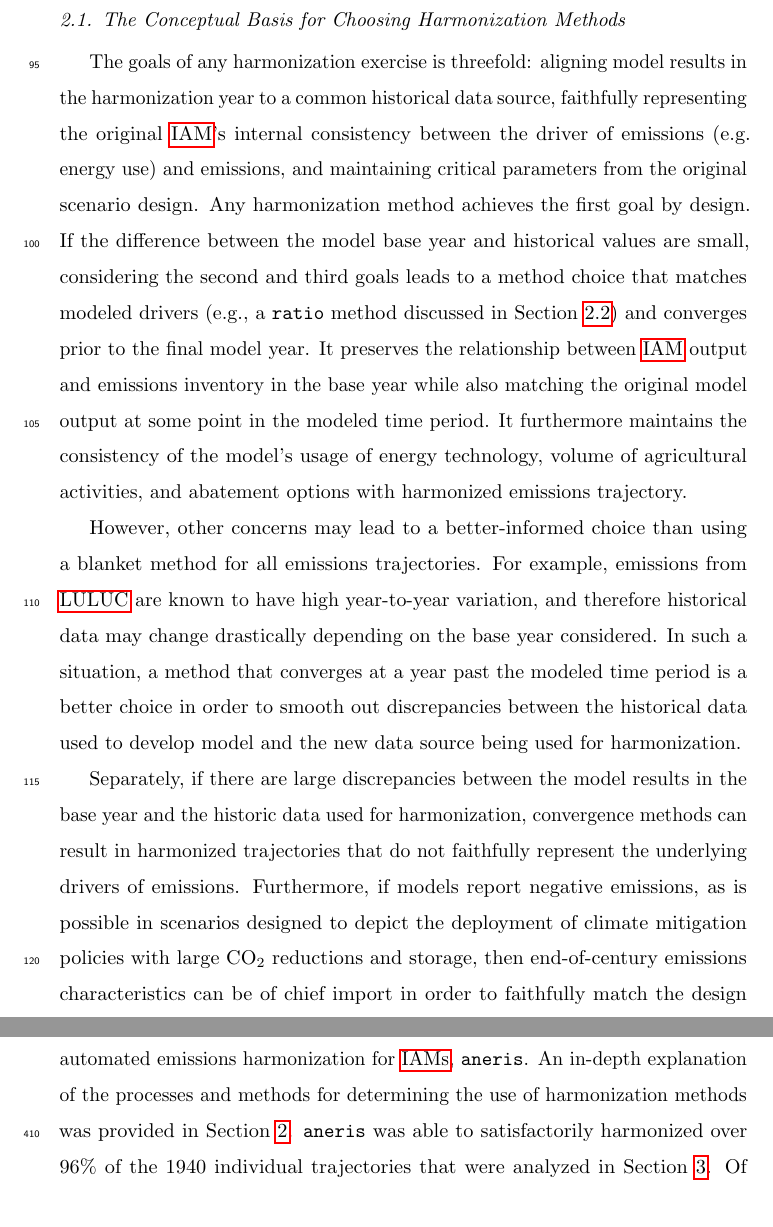
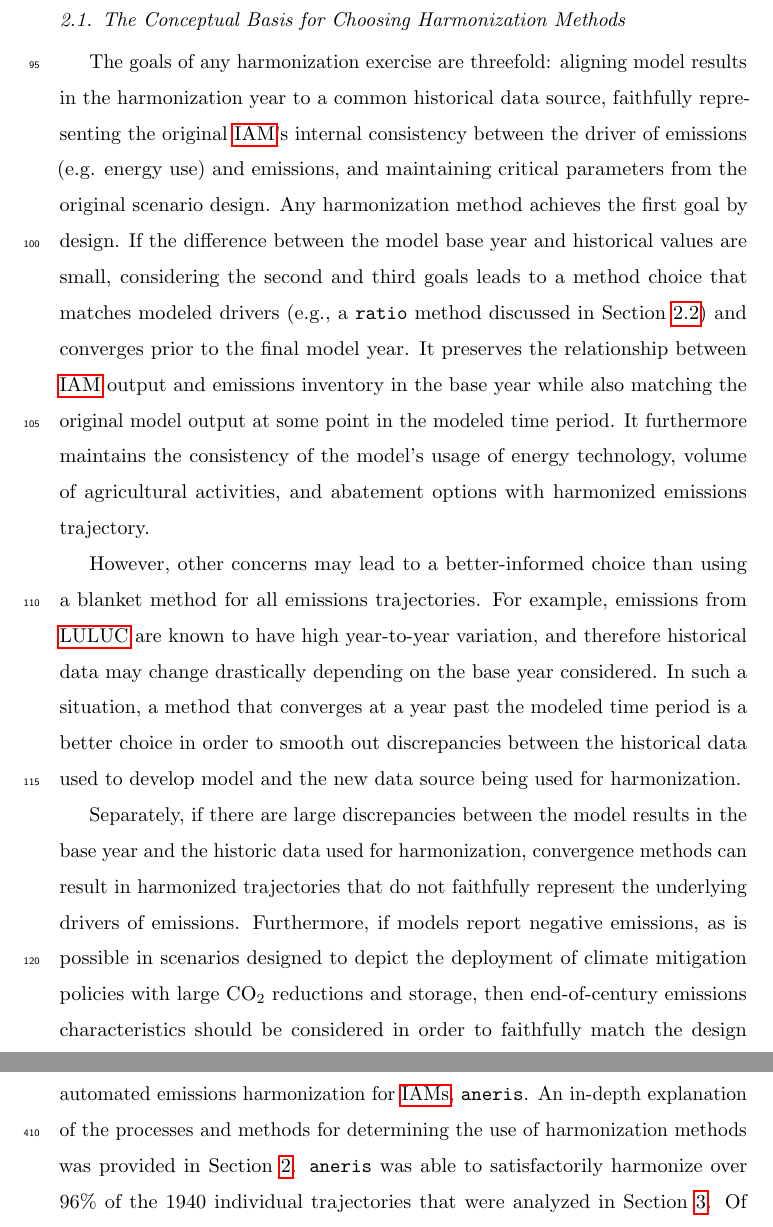
Before and after one commit to gidden/harmonization-methods-paper, a LaTeX paper (paper.tex): two parts of pages 7 and 32 of 43, joined at a grey line, cut so that both start at the same text. Compiled offline with pdfLaTeX.

Commit message:
one chief import to should be considered

```diff
--- a/paper.tex
+++ b/paper.tex
@@ -275,7 +275,7 @@ improvements on the automated methodology is discussed in Section
 
 \subsection{The Conceptual Basis for Choosing Harmonization Methods}\label{sec:concept}
 
-The goals of any harmonization exercise is threefold: aligning model results in
+The goals of any harmonization exercise are threefold: aligning model results in
 the harmonization year to a common historical data source, faithfully
 representing the original \gls{iam}’s internal consistency between the driver of
 emissions (e.g. energy use) and emissions, and maintaining critical parameters
@@ -303,8 +303,8 @@ base year and the historic data used for harmonization, convergence methods can
 result in harmonized trajectories that do not faithfully represent the
 underlying drivers of emissions. Furthermore, if models report negative
 emissions, as is possible in scenarios designed to depict the deployment of
-climate mitigation policies with large \cotwo reductions and storage,
-then end-of-century emissions characteristics can be of chief import in order to
+climate mitigation policies with large \cotwo reductions and storage, then
+end-of-century emissions characteristics should be considered in order to
 faithfully match the design parameters of the original scenarios, such as global
 mean temperature and other climate metrics.
 
@@ -1065,7 +1065,7 @@ This work presented a novel methodology and Python implementation of automated
 emissions harmonization for \glspl{iam}, \code{aneris}. An in-depth explanation
 of the processes and methods for determining the use of harmonization methods
 was provided in Section \ref{sec:meths}. \code{aneris} was able to
-satisfactorily harmonized over 96\% of the 1940 individual trajectories that
+satisfactorily harmonize over 96\% of the 1940 individual trajectories that
 were analyzed in Section \ref{sec:results}. Of the remaining trajectories,
 harmonization method overrides were applied, and  discussion was provided
 detailing why overrides were deemed necessary.
```
